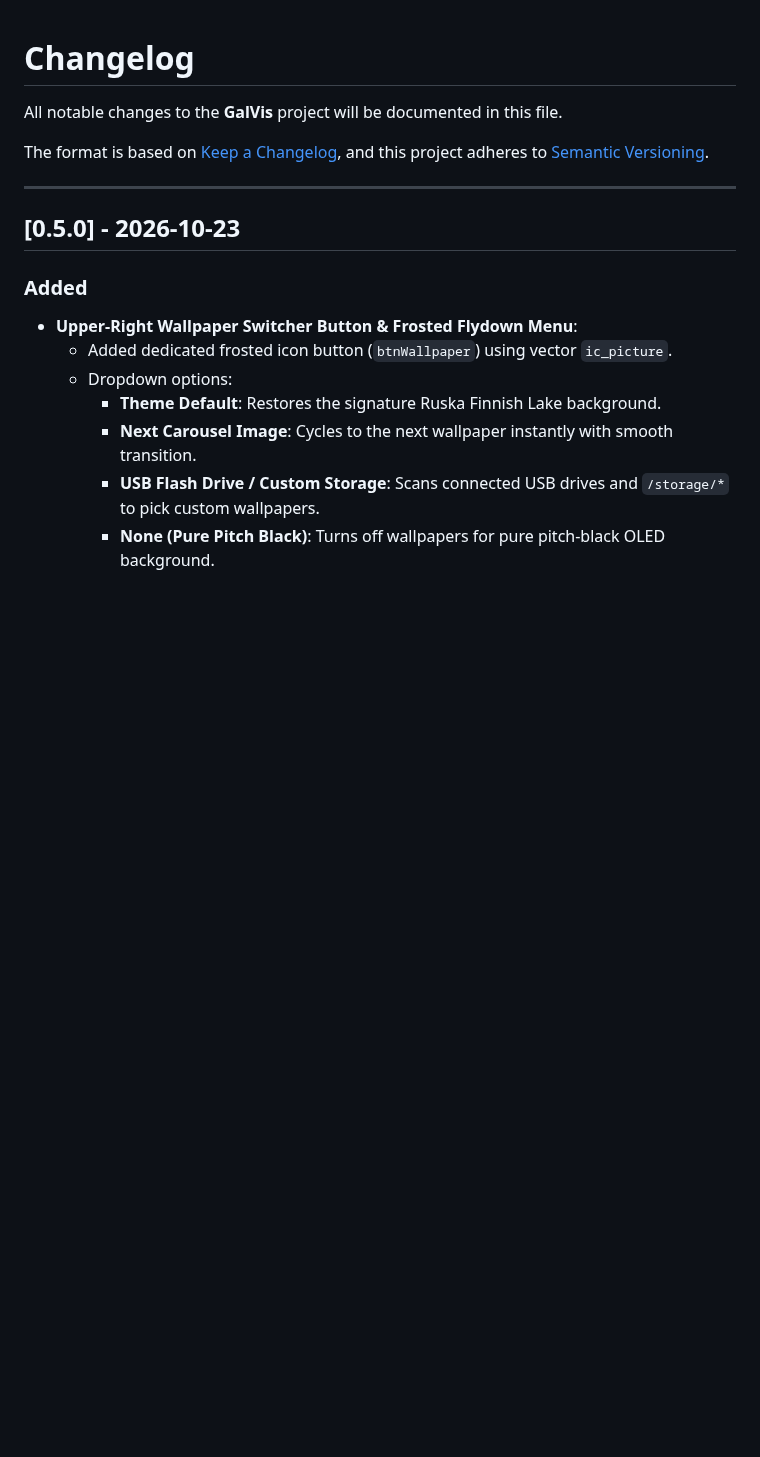
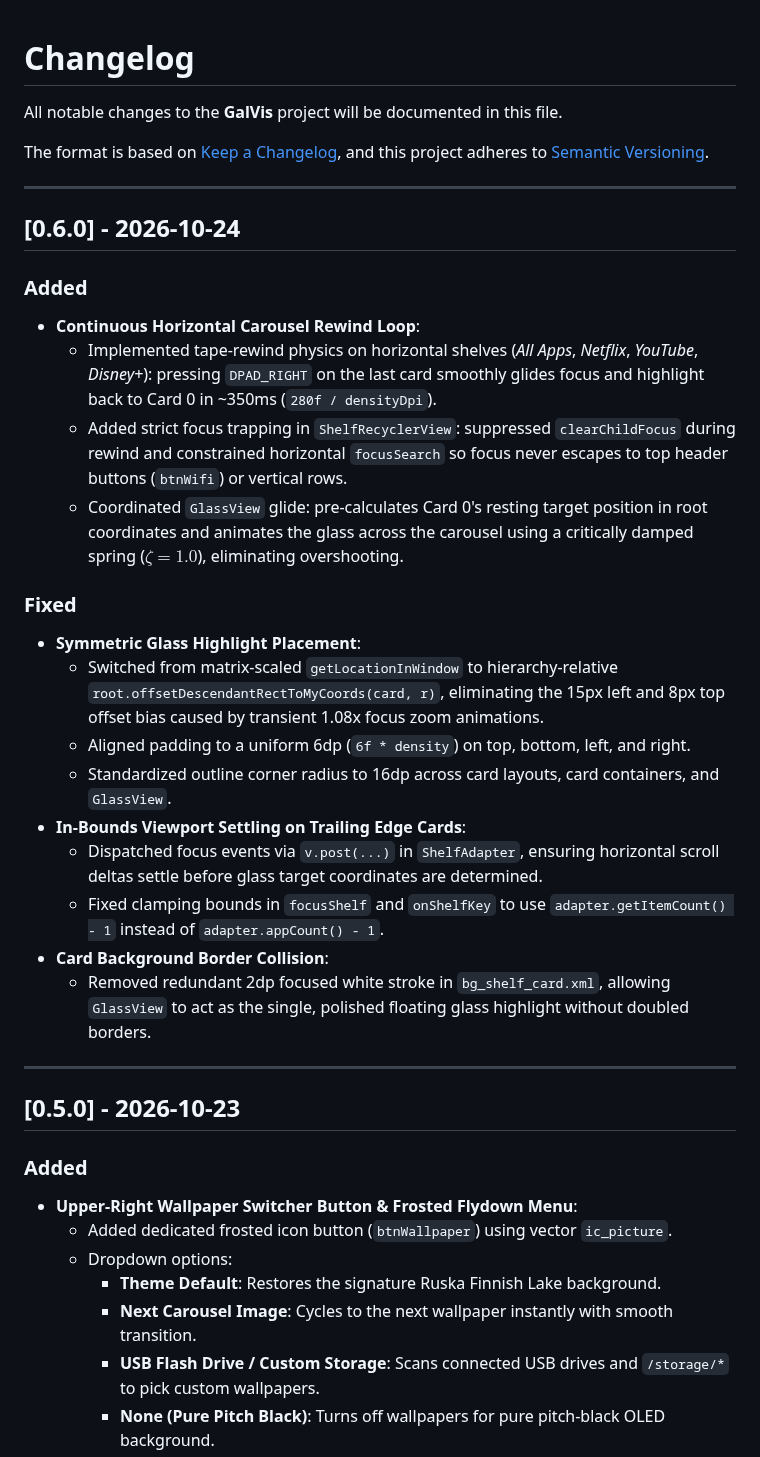
Before and after one commit to bluviper/galvis, a Markdown page: CHANGELOG.md, the part around the change. GitHub-like rendering; blank space fills up the shorter version.

```diff
--- a/CHANGELOG.md
+++ b/CHANGELOG.md
@@ -4,6 +4,27 @@ All notable changes to the **GalVis** project will be documented in this file.
 
 The format is based on [Keep a Changelog](https://keepachangelog.com/en/1.1.0/),
 and this project adheres to [Semantic Versioning](https://semver.org/spec/v2.0.0.html).
+
+---
+
+## [0.6.0] - 2026-10-24
+
+### Added
+- **Continuous Horizontal Carousel Rewind Loop**:
+  - Implemented tape-rewind physics on horizontal shelves (*All Apps*, *Netflix*, *YouTube*, *Disney+*): pressing `DPAD_RIGHT` on the last card smoothly glides focus and highlight back to Card 0 in ~350ms (`280f / densityDpi`).
+  - Added strict focus trapping in `ShelfRecyclerView`: suppressed `clearChildFocus` during rewind and constrained horizontal `focusSearch` so focus never escapes to top header buttons (`btnWifi`) or vertical rows.
+  - Coordinated `GlassView` glide: pre-calculates Card 0's resting target position in root coordinates and animates the glass across the carousel using a critically damped spring ($\zeta = 1.0$), eliminating overshooting.
+
+### Fixed
+- **Symmetric Glass Highlight Placement**:
+  - Switched from matrix-scaled `getLocationInWindow` to hierarchy-relative `root.offsetDescendantRectToMyCoords(card, r)`, eliminating the 15px left and 8px top offset bias caused by transient 1.08x focus zoom animations.
+  - Aligned padding to a uniform 6dp (`6f * density`) on top, bottom, left, and right.
+  - Standardized outline corner radius to 16dp across card layouts, card containers, and `GlassView`.
+- **In-Bounds Viewport Settling on Trailing Edge Cards**:
+  - Dispatched focus events via `v.post(...)` in `ShelfAdapter`, ensuring horizontal scroll deltas settle before glass target coordinates are determined.
+  - Fixed clamping bounds in `focusShelf` and `onShelfKey` to use `adapter.getItemCount() - 1` instead of `adapter.appCount() - 1`.
+- **Card Background Border Collision**:
+  - Removed redundant 2dp focused white stroke in `bg_shelf_card.xml`, allowing `GlassView` to act as the single, polished floating glass highlight without doubled borders.
 
 ---
 
```
Also changed, not shown: README.md (+9 -5 lines), docs/horizontal-shelf-rewind-and-glass-alignment.md (added, +125 -0 lines), docs/images/shelf_card0_centered.png (added), docs/images/shelf_card0_crop.png (added), docs/images/shelf_card5_settled.png (added), docs/images/shelf_rewind_motion.png (added), docs/images/shelf_rewind_settled.png (added).
